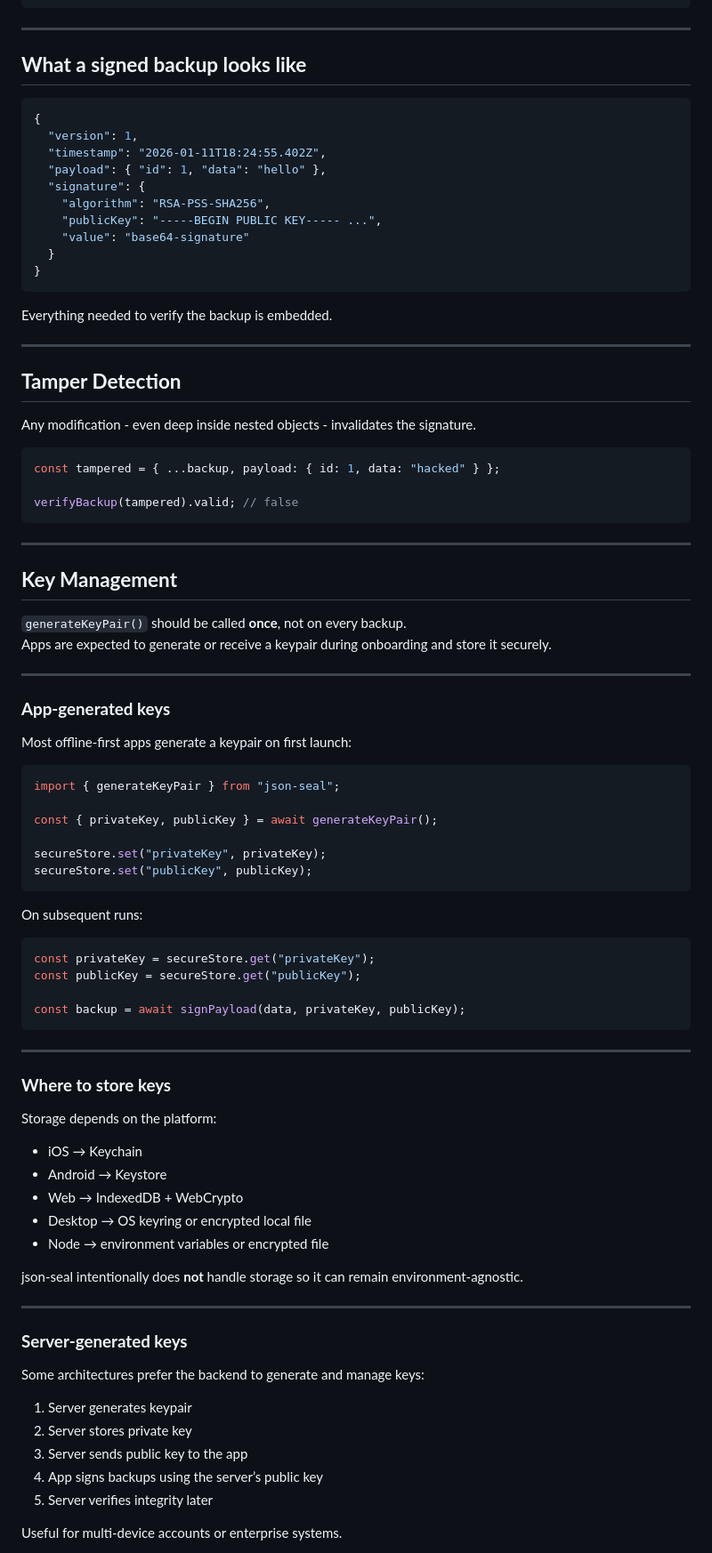
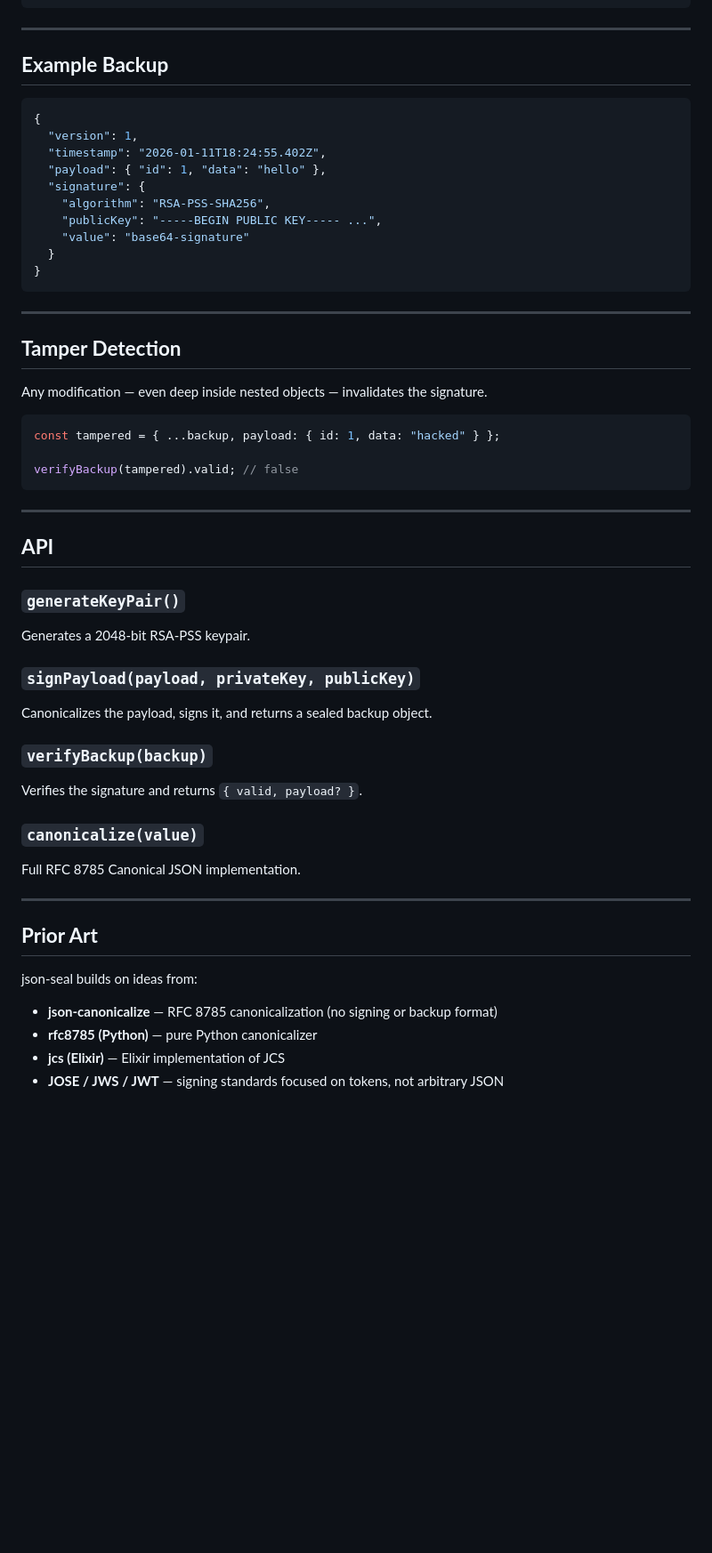
Before and after one commit to cmyers/json-seal, a Markdown page: README.md, the part around one of its changes. Shown at 89% size. GitHub-like rendering; blank space fills up the shorter version.

````diff
--- a/README.md
+++ b/README.md
@@ -119,7 +102,7 @@ if (result.valid) {
 
 ---
 
-## **What a signed backup looks like**
+## **Example Backup**
 
 ```json
 {
@@ -134,13 +117,11 @@ if (result.valid) {
 }
 ```
 
-Everything needed to verify the backup is embedded.
-
 ---
 
 ## **Tamper Detection**
 
-Any modification - even deep inside nested objects - invalidates the signature.
+Any modification — even deep inside nested objects — invalidates the signature.
 
 ```ts
 const tampered = { ...backup, payload: { id: 1, data: "hacked" } };
@@ -150,60 +131,28 @@ verifyBackup(tampered).valid; // false
 
 ---
 
-## **Key Management**
+## **API**
 
-`generateKeyPair()` should be called **once**, not on every backup.
-Apps are expected to generate or receive a keypair during onboarding and store it securely.
+### **`generateKeyPair()`**
+Generates a 2048‑bit RSA‑PSS keypair.
+
+### **`signPayload(payload, privateKey, publicKey)`**
+Canonicalizes the payload, signs it, and returns a sealed backup object.
+
+### **`verifyBackup(backup)`**
+Verifies the signature and returns `{ valid, payload? }`.
+
+### **`canonicalize(value)`**
+Full RFC 8785 Canonical JSON implementation.
 
 ---
 
-### **App‑generated keys**
+## **Prior Art**
 
-Most offline‑first apps generate a keypair on first launch:
+json‑seal builds on ideas from:
 
-```ts
-import { generateKeyPair } from "json-seal";
+- **json-canonicalize** — RFC 8785 canonicalization (no signing or backup format)
+- **rfc8785 (Python)** — pure Python canonicalizer
+- **jcs (Elixir)** — Elixir implementation of JCS
+- **JOSE / JWS / JWT** — signing standards focused on tokens, not arbitrary JSON
 
-const { privateKey, publicKey } = await generateKeyPair();
-
-secureStore.set("privateKey", privateKey);
-secureStore.set("publicKey", publicKey);
-```
-
-On subsequent runs:
-
-```ts
-const privateKey = secureStore.get("privateKey");
-const publicKey = secureStore.get("publicKey");
-
-const backup = await signPayload(data, privateKey, publicKey);
-```
-
----
-
-### **Where to store keys**
-
-Storage depends on the platform:
-
-- iOS → Keychain
-- Android → Keystore
-- Web → IndexedDB + WebCrypto
-- Desktop → OS keyring or encrypted local file
-- Node → environment variables or encrypted file
-
-json‑seal intentionally does **not** handle storage so it can remain environment‑agnostic.
-
----
-
-### **Server‑generated keys**
-
-Some architectures prefer the backend to generate and manage keys:
-
-1. Server generates keypair
-2. Server stores private key
-3. Server sends public key to the app
-4. App signs backups using the server’s public key
-5. Server verifies integrity later
-
-Useful for multi‑device accounts or enterprise systems.
-
````
Also changed, not shown: other parts of README.md (+43 -109 lines).
